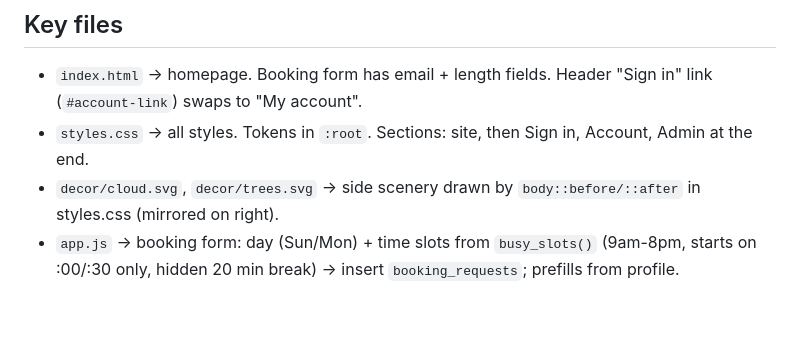
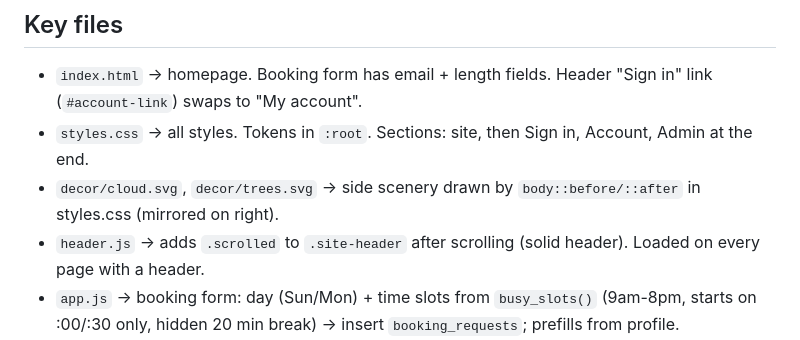
Before and after one commit to BeldangiBoiCode/massage-site, a Markdown page: .agent/DIAGRAM.md, the part around the change. GitHub-like rendering; blank space fills up the shorter version.

Commit message:
docs: note header.js in diagram

```diff
--- a/.agent/DIAGRAM.md
+++ b/.agent/DIAGRAM.md
@@ -32,6 +32,7 @@ The booking form no longer inserts into `booking_requests` directly (RLS blocks
 - `index.html` → homepage. Booking form has email + length fields. Header "Sign in" link (`#account-link`) swaps to "My account".
 - `styles.css` → all styles. Tokens in `:root`. Sections: site, then Sign in, Account, Admin at the end.
 - `decor/cloud.svg`, `decor/trees.svg` → side scenery drawn by `body::before/::after` in styles.css (mirrored on right).
+- `header.js` → adds `.scrolled` to `.site-header` after scrolling (solid header). Loaded on every page with a header.
 - `app.js` → booking form: day (Sun/Mon) + time slots from `busy_slots()` (9am-8pm, starts on :00/:30 only, hidden 20 min break) → insert `booking_requests`; prefills from profile.
 - `supabase-client.js` → SUPABASE_URL + anon key, `sb` client, `currentUser()`, `isAdmin()`, `esc()`.
 - `login.html` → Google / Apple OAuth + email magic link → redirects to account.html.
```
